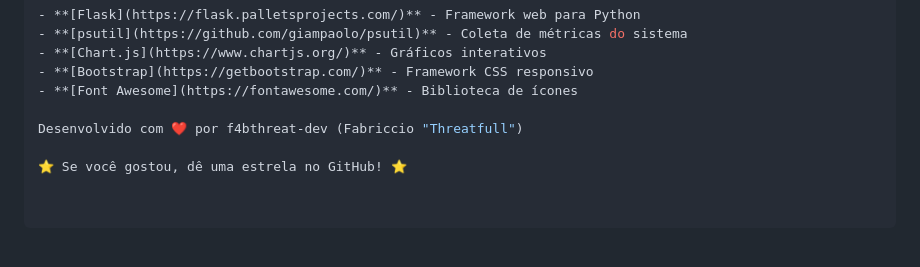
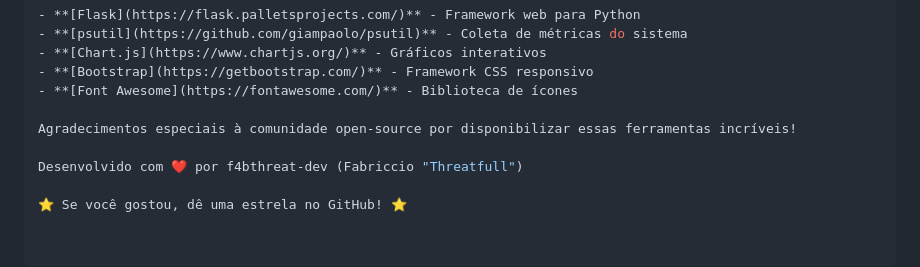
Before and after one commit to F4bthreat-dev/ServerWatch, a Markdown page: README.md, the part around the change. Rendered like a GitHub page; blank space fills up the shorter version.

```diff
--- a/README.md
+++ b/README.md
@@ -213,6 +213,8 @@ Este projeto está sob a licença MIT. Veja o arquivo LICENSE para mais detalhes
 - **[Bootstrap](https://getbootstrap.com/)** - Framework CSS responsivo
 - **[Font Awesome](https://fontawesome.com/)** - Biblioteca de ícones
 
+Agradecimentos especiais à comunidade open-source por disponibilizar essas ferramentas incríveis!
+
 Desenvolvido com ❤️ por f4bthreat-dev (Fabriccio "Threatfull")
 
 ⭐ Se você gostou, dê uma estrela no GitHub! ⭐
```
